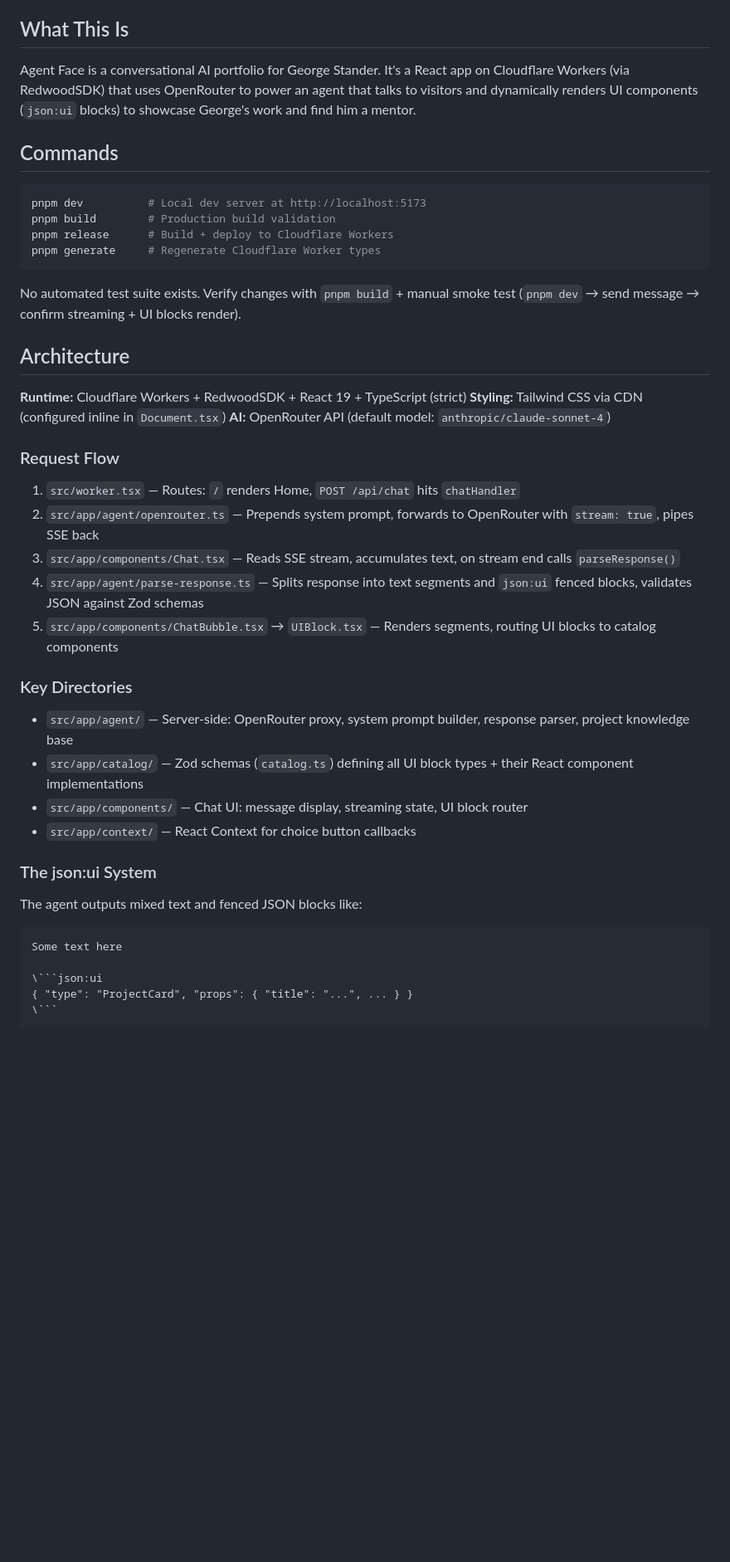
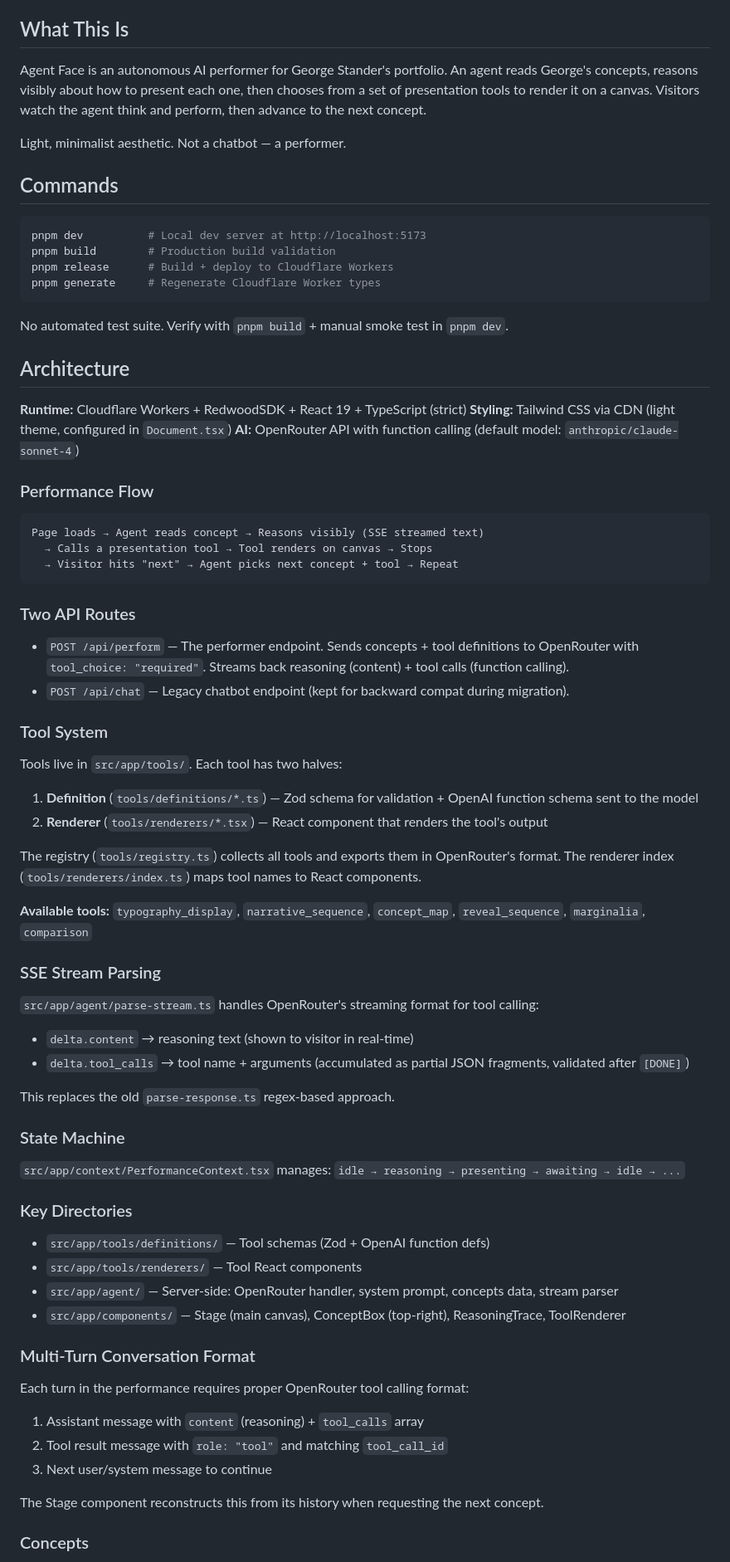
Before and after one commit to georgestander/agentFace, a Markdown page: CLAUDE.md, the part around one of its changes. Shown at 83% size. Rendered like a GitHub page; blank space fills up the shorter version.

Commit message:
docs: update CLAUDE.md for agent performer architecture
Replaces chatbot-focused documentation with performer architecture:
tool system, performance flow, SSE stream parsing for tool calls,
state machine, and instructions for adding new tools.

Co-Authored-By: Claude Opus 4.6 <noreply@anthropic.com>

````diff
--- a/CLAUDE.md
+++ b/CLAUDE.md
@@ -4,7 +4,9 @@ This file provides guidance to Claude Code (claude.ai/code) when working with co
 
 ## What This Is
 
-Agent Face is a conversational AI portfolio for George Stander. It's a React app on Cloudflare Workers (via RedwoodSDK) that uses OpenRouter to power an agent that talks to visitors and dynamically renders UI components (`json:ui` blocks) to showcase George's work and find him a mentor.
+Agent Face is an autonomous AI performer for George Stander's portfolio. An agent reads George's concepts, reasons visibly about how to present each one, then chooses from a set of presentation tools to render it on a canvas. Visitors watch the agent think and perform, then advance to the next concept.
+
+Light, minimalist aesthetic. Not a chatbot — a performer.
 
 ## Commands
 
@@ -15,38 +17,65 @@ pnpm release      # Build + deploy to Cloudflare Workers
 pnpm generate     # Regenerate Cloudflare Worker types
 ```
 
-No automated test suite exists. Verify changes with `pnpm build` + manual smoke test (`pnpm dev` → send message → confirm streaming + UI blocks render).
+No automated test suite. Verify with `pnpm build` + manual smoke test in `pnpm dev`.
 
 ## Architecture
 
 **Runtime:** Cloudflare Workers + RedwoodSDK + React 19 + TypeScript (strict)
-**Styling:** Tailwind CSS via CDN (configured inline in `Document.tsx`)
-**AI:** OpenRouter API (default model: `anthropic/claude-sonnet-4`)
+**Styling:** Tailwind CSS via CDN (light theme, configured in `Document.tsx`)
+**AI:** OpenRouter API with function calling (default model: `anthropic/claude-sonnet-4`)
 
-### Request Flow
+### Performance Flow
 
-1. `src/worker.tsx` — Routes: `/` renders Home, `POST /api/chat` hits `chatHandler`
-2. `src/app/agent/openrouter.ts` — Prepends system prompt, forwards to OpenRouter with `stream: true`, pipes SSE back
-3. `src/app/components/Chat.tsx` — Reads SSE stream, accumulates text, on stream end calls `parseResponse()`
-4. `src/app/agent/parse-response.ts` — Splits response into text segments and `json:ui` fenced blocks, validates JSON against Zod schemas
-5. `src/app/components/ChatBubble.tsx` → `UIBlock.tsx` — Renders segments, routing UI blocks to catalog components
+```
+Page loads → Agent reads concept → Reasons visibly (SSE streamed text)
+  → Calls a presentation tool → Tool renders on canvas → Stops
+  → Visitor hits "next" → Agent picks next concept + tool → Repeat
+```
+
+### Two API Routes
+
+- `POST /api/perform` — The performer endpoint. Sends concepts + tool definitions to OpenRouter with `tool_choice: "required"`. Streams back reasoning (content) + tool calls (function calling).
+- `POST /api/chat` — Legacy chatbot endpoint (kept for backward compat during migration).
+
+### Tool System
+
+Tools live in `src/app/tools/`. Each tool has two halves:
+
+1. **Definition** (`tools/definitions/*.ts`) — Zod schema for validation + OpenAI function schema sent to the model
+2. **Renderer** (`tools/renderers/*.tsx`) — React component that renders the tool's output
+
+The registry (`tools/registry.ts`) collects all tools and exports them in OpenRouter's format. The renderer index (`tools/renderers/index.ts`) maps tool names to React components.
+
+**Available tools:** `typography_display`, `narrative_sequence`, `concept_map`, `reveal_sequence`, `marginalia`, `comparison`
+
+### SSE Stream Parsing
+
+`src/app/agent/parse-stream.ts` handles OpenRouter's streaming format for tool calling:
+- `delta.content` → reasoning text (shown to visitor in real-time)
+- `delta.tool_calls` → tool name + arguments (accumulated as partial JSON fragments, validated after `[DONE]`)
+
+This replaces the old `parse-response.ts` regex-based approach.
+
+### State Machine
+
+`src/app/context/PerformanceContext.tsx` manages: `idle → reasoning → presenting → awaiting → idle → ...`
 
 ### Key Directories
 
-- `src/app/agent/` — Server-side: OpenRouter proxy, system prompt builder, response parser, project knowledge base
-- `src/app/catalog/` — Zod schemas (`catalog.ts`) defining all UI block types + their React component implementations
-- `src/app/components/` — Chat UI: message display, streaming state, UI block router
-- `src/app/context/` — React Context for choice button callbacks
+- `src/app/tools/definitions/` — Tool schemas (Zod + OpenAI function defs)
+- `src/app/tools/renderers/` — Tool React components
+- `src/app/agent/` — Server-side: OpenRouter handler, system prompt, concepts data, stream parser
+- `src/app/components/` — Stage (main canvas), ConceptBox (top-right), ReasoningTrace, ToolRenderer
 
-### The json:ui System
+### Multi-Turn Conversation Format
 
-The agent outputs mixed text and fenced JSON blocks like:
+Each turn in the performance requires proper OpenRouter tool calling format:
+1. Assistant message with `content` (reasoning) + `tool_calls` array
+2. Tool result message with `role: "tool"` and matching `tool_call_id`
+3. Next user/system message to continue
 
-```
-Some text here
+The Stage component reconstructs this from its history when requesting the next concept.
 
-\```json:ui
-{ "type": "ProjectCard", "props": { "title": "...", ... } }
-\```
-```
+### Concepts
 
````
Also changed, not shown: other parts of CLAUDE.md (+15 -9 lines).
